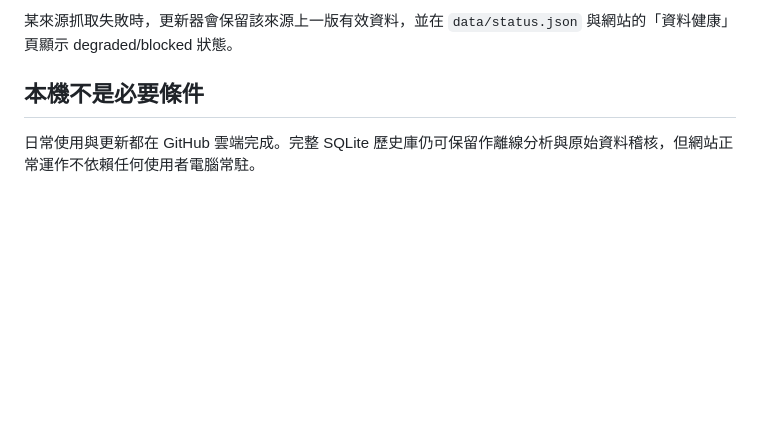
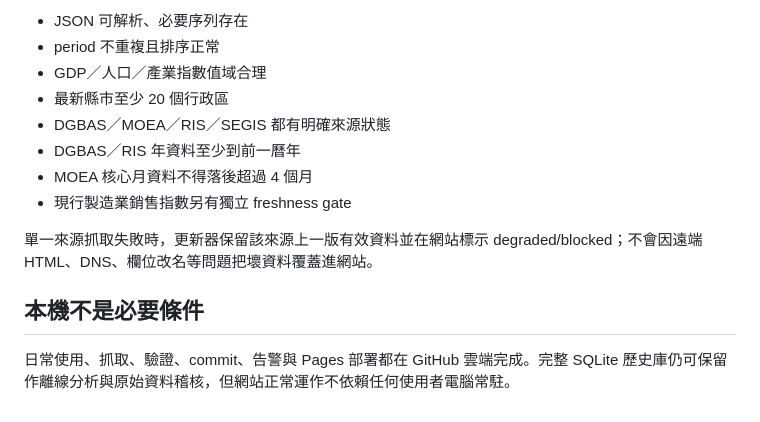
Before and after one commit to linwuyen/Elephant, a Markdown page: README.md, the part around one of its changes. Drawn GitHub-style; blank space fills up the shorter version.

Commit message:
Document freshness and resilient source policy

```diff
--- a/README.md
+++ b/README.md
@@ -60,6 +68,15 @@ Elephant
 
-某來源抓取失敗時，更新器會保留該來源上一版有效資料，並在 `data/status.json` 與網站的「資料健康」頁顯示 degraded/blocked 狀態。
+- JSON 可解析、必要序列存在
+- period 不重複且排序正常
+- GDP／人口／產業指數值域合理
+- 最新縣市至少 20 個行政區
+- DGBAS／MOEA／RIS／SEGIS 都有明確來源狀態
+- DGBAS／RIS 年資料至少到前一曆年
+- MOEA 核心月資料不得落後超過 4 個月
+- 現行製造業銷售指數另有獨立 freshness gate
+
+單一來源抓取失敗時，更新器保留該來源上一版有效資料並在網站標示 degraded/blocked；不會因遠端 HTML、DNS、欄位改名等問題把壞資料覆蓋進網站。
 
 ## 本機不是必要條件
 
-日常使用與更新都在 GitHub 雲端完成。完整 SQLite 歷史庫仍可保留作離線分析與原始資料稽核，但網站正常運作不依賴任何使用者電腦常駐。
+日常使用、抓取、驗證、commit、告警與 Pages 部署都在 GitHub 雲端完成。完整 SQLite 歷史庫仍可保留作離線分析與原始資料稽核，但網站正常運作不依賴任何使用者電腦常駐。
```
Also changed, not shown: other parts of README.md (+22 -14 lines).
